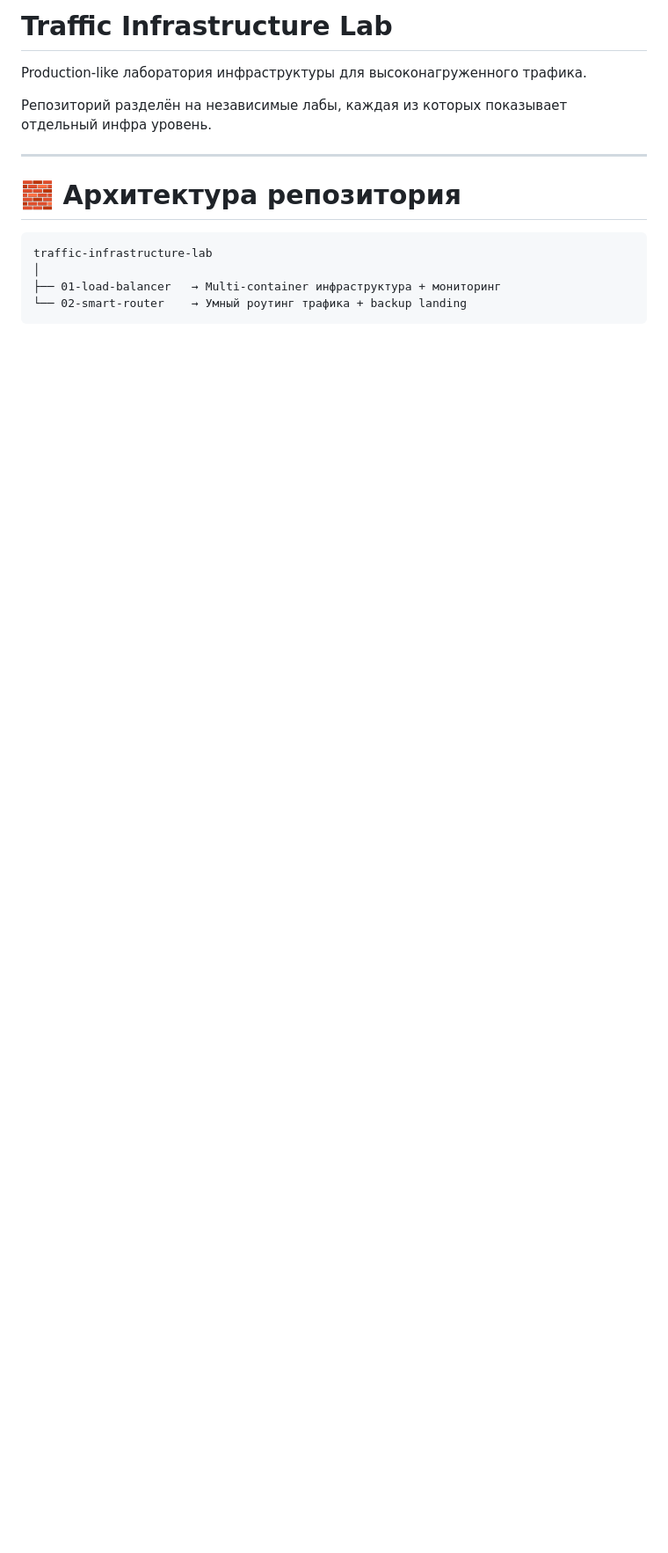
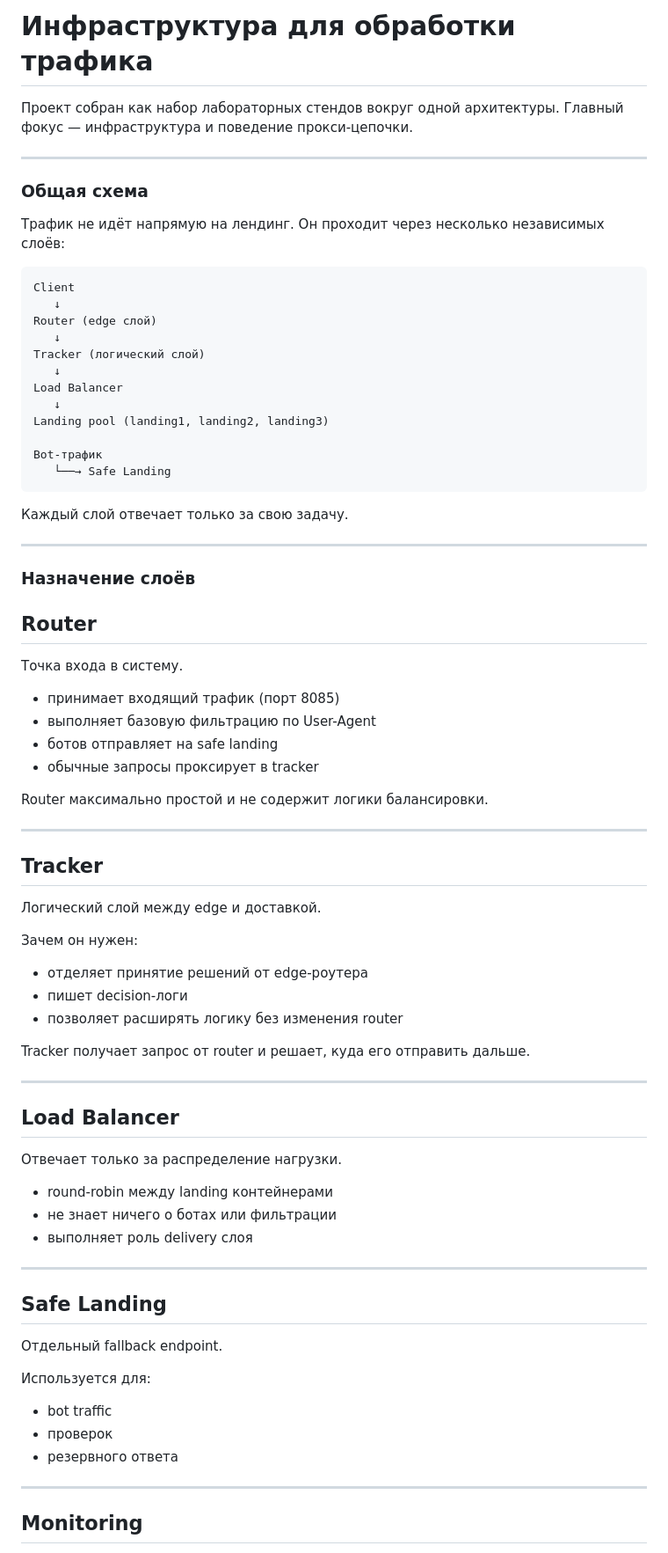
Before and after one commit to tragical728/traffic-labs, a Markdown page: README.md, the part around one of its changes. Shown at 88% size. Drawn GitHub-style; blank space fills up the shorter version.

````diff
--- a/README.md
+++ b/README.md
@@ -1,15 +1,84 @@
-# Traffic Infrastructure Lab
+# Инфраструктура для обработки трафика
 
-Production-like лаборатория инфраструктуры для высоконагруженного трафика.
-
-Репозиторий разделён на независимые лабы, каждая из которых показывает отдельный инфра уровень.
+Проект собран как набор лабораторных стендов вокруг одной архитектуры.
+Главный фокус — инфраструктура и поведение прокси-цепочки.
 
 ---
 
-# 🧱 Архитектура репозитория
+### Общая схема
+
+Трафик не идёт напрямую на лендинг.
+Он проходит через несколько независимых слоёв:
 
 ```
-traffic-infrastructure-lab
-│
-├── 01-load-balancer   → Multi-container инфраструктура + мониторинг
-└── 02-smart-router    → Умный роутинг трафика + backup landing
+Client
+   ↓
+Router (edge слой)
+   ↓
+Tracker (логический слой)
+   ↓
+Load Balancer
+   ↓
+Landing pool (landing1, landing2, landing3)
+
+Bot-трафик
+   └──→ Safe Landing
+```
+
+Каждый слой отвечает только за свою задачу.
+
+---
+
+### Назначение слоёв
+
+## Router
+
+Точка входа в систему.
+
+* принимает входящий трафик (порт 8085)
+* выполняет базовую фильтрацию по User-Agent
+* ботов отправляет на safe landing
+* обычные запросы проксирует в tracker
+
+Router максимально простой и не содержит логики балансировки.
+
+---
+
+## Tracker
+
+Логический слой между edge и доставкой.
+
+Зачем он нужен:
+
+* отделяет принятие решений от edge-роутера
+* пишет decision-логи
+* позволяет расширять логику без изменения router
+
+Tracker получает запрос от router и решает, куда его отправить дальше.
+
+---
+
+## Load Balancer
+
+Отвечает только за распределение нагрузки.
+
+* round-robin между landing контейнерами
+* не знает ничего о ботах или фильтрации
+* выполняет роль delivery слоя
+
+---
+
+## Safe Landing
+
+Отдельный fallback endpoint.
+
+Используется для:
+
+* bot traffic
+* проверок
+* резервного ответа
+
+---
+
+## Monitoring
+
````
Also changed, not shown: other parts of README.md (+85 -116 lines).
